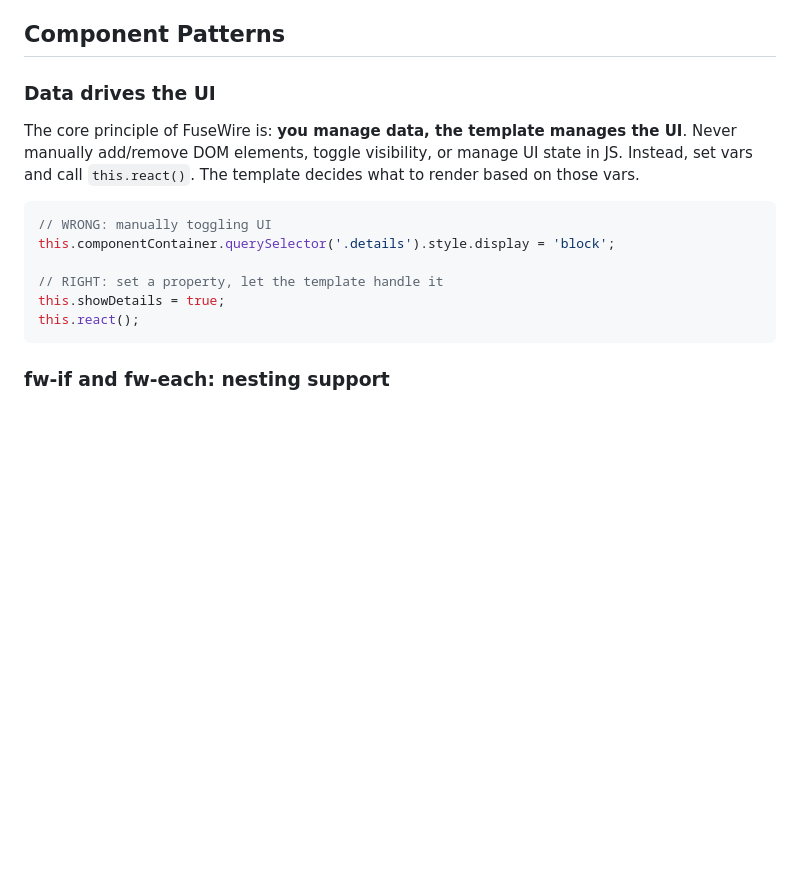
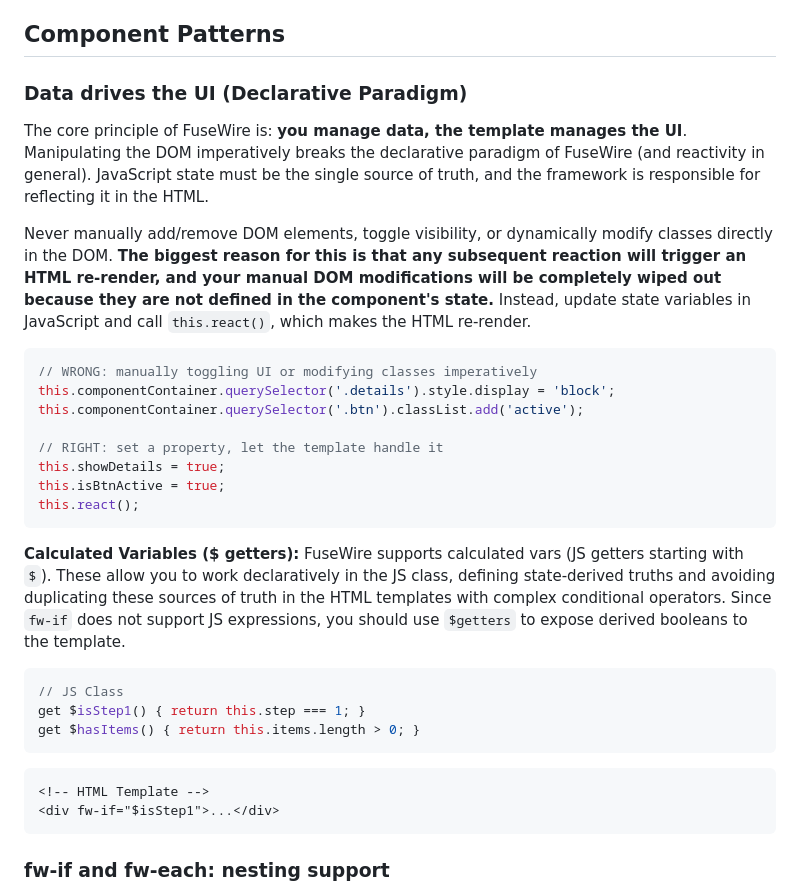
Before and after one commit to josecanciani/fusewire, a Markdown page: AGENTS.md, the part around the change. Rendered like a GitHub page; blank space fills up the shorter version.

Commit message:
docs: clarify declarative paradigm and emphasize  over imperative DOM

````diff
--- a/AGENTS.md
+++ b/AGENTS.md
@@ -180,17 +180,36 @@ Never call `this.react()` inside `init()`, `hydrate()`, or `afterRender()` — t
 
 ## Component Patterns
 
-### Data drives the UI
+### Data drives the UI (Declarative Paradigm)
 
-The core principle of FuseWire is: **you manage data, the template manages the UI**. Never manually add/remove DOM elements, toggle visibility, or manage UI state in JS. Instead, set vars and call `this.react()`. The template decides what to render based on those vars.
+The core principle of FuseWire is: **you manage data, the template manages the UI**.
+Manipulating the DOM imperatively breaks the declarative paradigm of FuseWire (and reactivity in general). JavaScript state must be the single source of truth, and the framework is responsible for reflecting it in the HTML.
+
+Never manually add/remove DOM elements, toggle visibility, or dynamically modify classes directly in the DOM. **The biggest reason for this is that any subsequent reaction will trigger an HTML re-render, and your manual DOM modifications will be completely wiped out because they are not defined in the component's state.** Instead, update state variables in JavaScript and call `this.react()`, which makes the HTML re-render.
 
 ```javascript
-// WRONG: manually toggling UI
+// WRONG: manually toggling UI or modifying classes imperatively
 this.componentContainer.querySelector('.details').style.display = 'block';
+this.componentContainer.querySelector('.btn').classList.add('active');
 
 // RIGHT: set a property, let the template handle it
 this.showDetails = true;
+this.isBtnActive = true;
 this.react();
+```
+
+**Calculated Variables ($ getters):**
+FuseWire supports calculated vars (JS getters starting with `$`). These allow you to work declaratively in the JS class, defining state-derived truths and avoiding duplicating these sources of truth in the HTML templates with complex conditional operators.
+Since `fw-if` does not support JS expressions, you should use `$getters` to expose derived booleans to the template.
+
+```javascript
+// JS Class
+get $isStep1() { return this.step === 1; }
+get $hasItems() { return this.items.length > 0; }
+```
+```html
+<!-- HTML Template -->
+<div fw-if="$isStep1">...</div>
 ```
 
 ### fw-if and fw-each: nesting support
````
Also changed, not shown: 1 other file.
